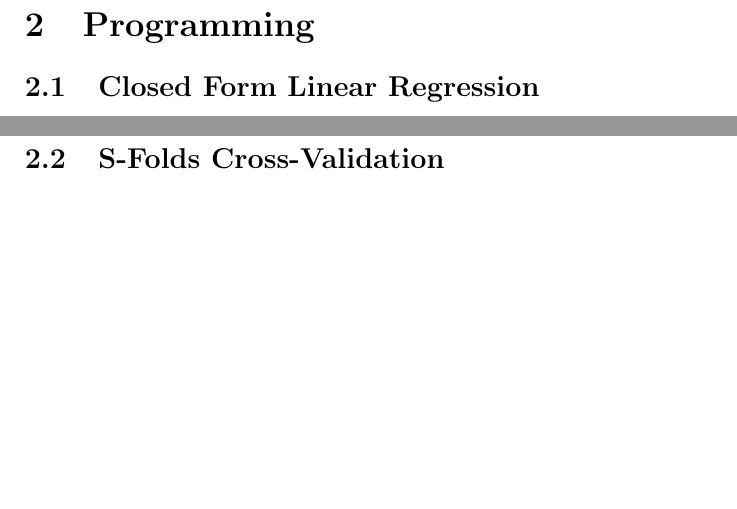
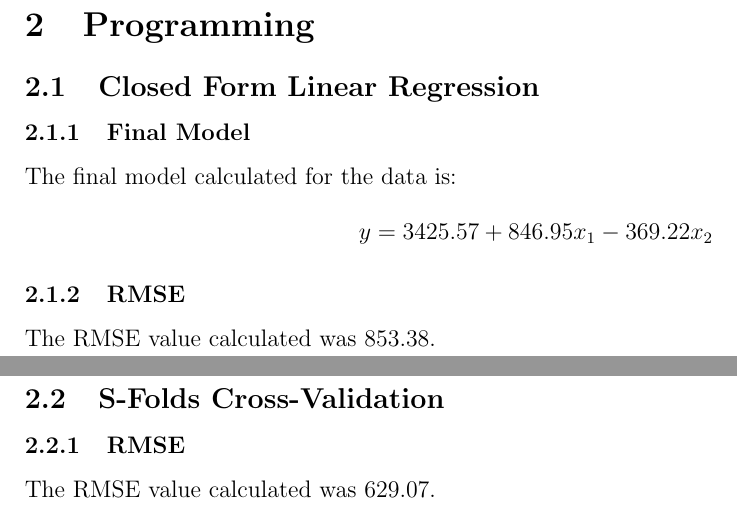
Before and after one commit to aaomidi/cs383-summer-2017, a LaTeX problem sheet (Homework/03/Assignment.tex): two parts of pages 4 and 5 of 5, joined at a grey line, cut so that both start at the same text, the shorter picture padded with empty space. Compiled offline with pdfLaTeX.

Commit message:
Code cleanup and finish homework 3.

```diff
--- a/Homework/03/Assignment.tex
+++ b/Homework/03/Assignment.tex
@@ -183,8 +183,24 @@ Therefore our model is:
 
 \section{Programming}
 \subsection{Closed Form Linear Regression}
+\subsubsection{Final Model}
+\noindent
+The final model calculated for the data is:
+
+\begin{center}
+    $
+    y = 3425.57 + 846.95 x_{1} - 369.22 x_{2}
+    $
+\end{center}
+
+\subsubsection{RMSE}
+\noindent
+The RMSE value calculated was $853.38$.
 
 \newpage
 \subsection{S-Folds Cross-Validation}
+\subsubsection{RMSE}
+\noindent
+The RMSE value calculated was $629.07$.
 
 \end{document}
```
Also changed, not shown: Homework/01/Assignment.pdf, Homework/03/Assignment.pdf, Homework/03/Assignment.tex (2 more changed lines), 2 other files.
